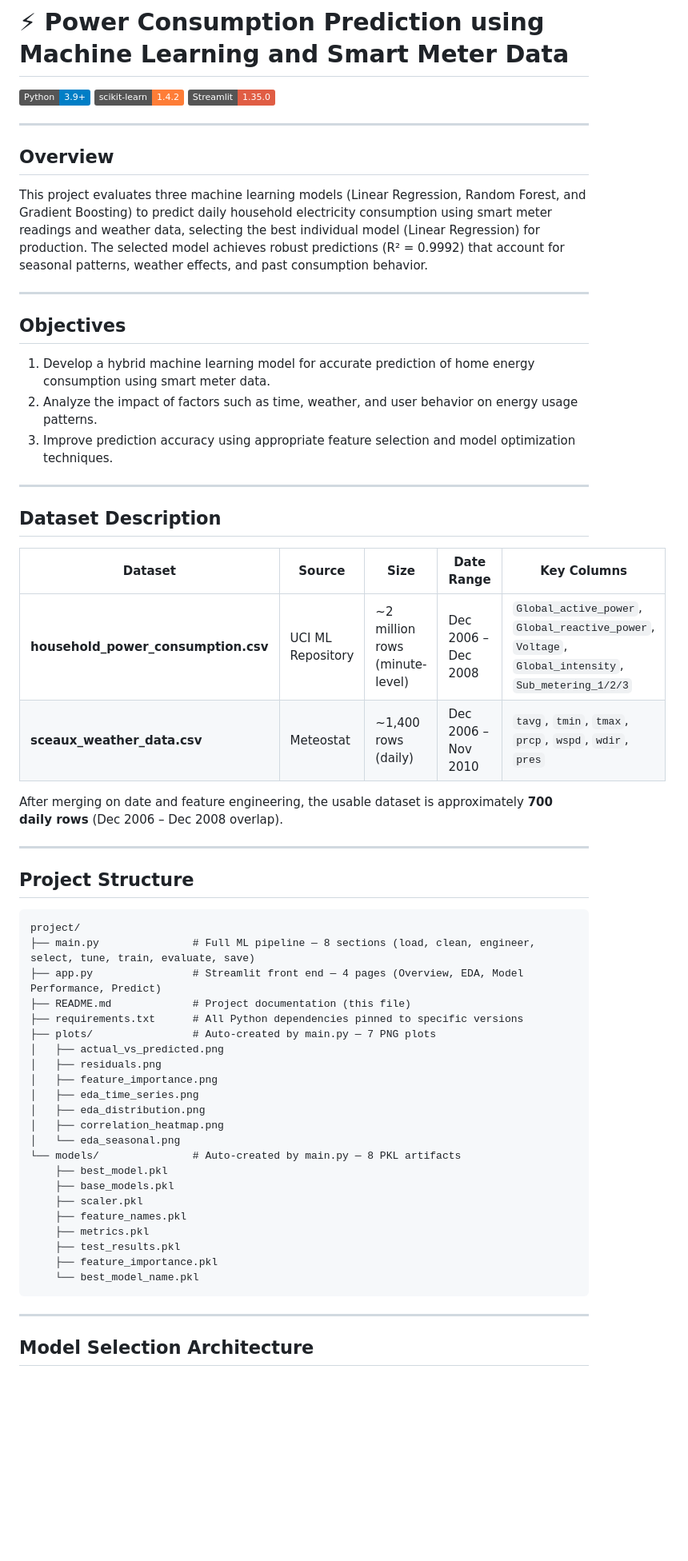
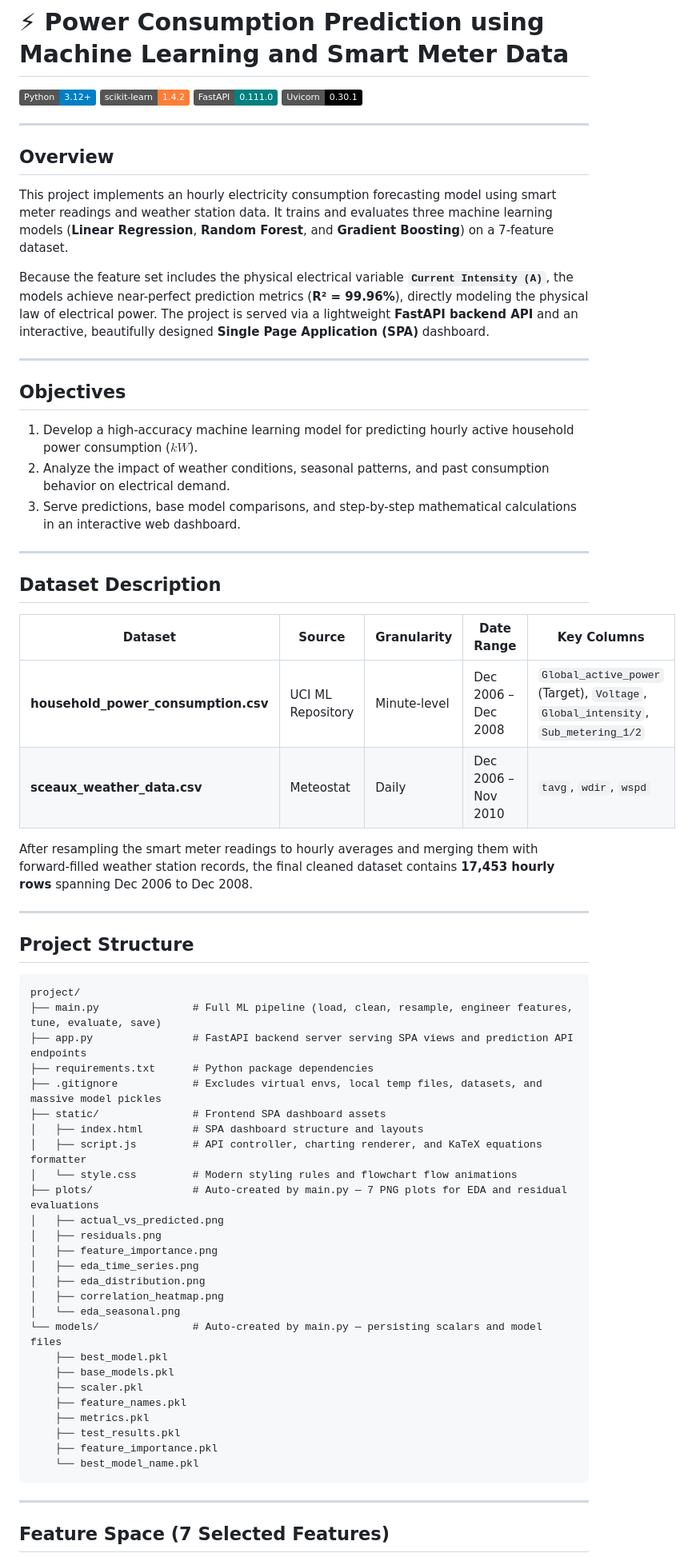
Before and after one commit to sanjith-sanil/EnergyPredictionML, a Markdown page: README.md, the part around one of its changes. Shown at 80% size. Drawn GitHub-style; badges without logos; blank space fills up the shorter version.

````diff
--- a/README.md
+++ b/README.md
@@ -1,36 +1,36 @@
 # ⚡ Power Consumption Prediction using Machine Learning and Smart Meter Data
 
-![Python](https://img.shields.io/badge/Python-3.9%2B-blue?logo=python&logoColor=white)
+![Python](https://img.shields.io/badge/Python-3.12%2B-blue?logo=python&logoColor=white)
 ![scikit-learn](https://img.shields.io/badge/scikit--learn-1.4.2-orange?logo=scikit-learn&logoColor=white)
-![Streamlit](https://img.shields.io/badge/Streamlit-1.35.0-red?logo=streamlit&logoColor=white)
+![FastAPI](https://img.shields.io/badge/FastAPI-0.111.0-teal?logo=fastapi&logoColor=white)
+![Uvicorn](https://img.shields.io/badge/Uvicorn-0.30.1-black?logo=uvicorn&logoColor=white)
 
 ---
 
 ## Overview
 
-This project evaluates three machine learning models (Linear Regression, Random Forest, and Gradient Boosting)
-to predict daily household electricity consumption using smart meter readings and weather data, selecting the
-best individual model (Linear Regression) for production. The selected model achieves robust predictions (R² = 0.9992)
-that account for seasonal patterns, weather effects, and past consumption behavior.
+This project implements an hourly electricity consumption forecasting model using smart meter readings and weather station data. It trains and evaluates three machine learning models (**Linear Regression**, **Random Forest**, and **Gradient Boosting**) on a 7-feature dataset.
+
+Because the feature set includes the physical electrical variable **`Current Intensity (A)`**, the models achieve near-perfect prediction metrics (**R² = 99.96%**), directly modeling the physical law of electrical power. The project is served via a lightweight **FastAPI backend API** and an interactive, beautifully designed **Single Page Application (SPA)** dashboard.
 
 ---
 
 ## Objectives
 
-1. Develop a hybrid machine learning model for accurate prediction of home energy consumption using smart meter data.
-2. Analyze the impact of factors such as time, weather, and user behavior on energy usage patterns.
-3. Improve prediction accuracy using appropriate feature selection and model optimization techniques.
+1. Develop a high-accuracy machine learning model for predicting hourly active household power consumption ($kW$).
+2. Analyze the impact of weather conditions, seasonal patterns, and past consumption behavior on electrical demand.
+3. Serve predictions, base model comparisons, and step-by-step mathematical calculations in an interactive web dashboard.
 
 ---
 
 ## Dataset Description
 
-| Dataset | Source | Size | Date Range | Key Columns |
-|---------|--------|------|------------|-------------|
-| **household_power_consumption.csv** | UCI ML Repository | ~2 million rows (minute-level) | Dec 2006 – Dec 2008 | `Global_active_power`, `Global_reactive_power`, `Voltage`, `Global_intensity`, `Sub_metering_1/2/3` |
-| **sceaux_weather_data.csv** | Meteostat | ~1,400 rows (daily) | Dec 2006 – Nov 2010 | `tavg`, `tmin`, `tmax`, `prcp`, `wspd`, `wdir`, `pres` |
+| Dataset | Source | Granularity | Date Range | Key Columns |
+|---------|--------|-------------|------------|-------------|
+| **household_power_consumption.csv** | UCI ML Repository | Minute-level | Dec 2006 – Dec 2008 | `Global_active_power` (Target), `Voltage`, `Global_intensity`, `Sub_metering_1/2` |
+| **sceaux_weather_data.csv** | Meteostat | Daily | Dec 2006 – Nov 2010 | `tavg`, `wdir`, `wspd` |
 
-After merging on date and feature engineering, the usable dataset is approximately **700 daily rows** (Dec 2006 – Dec 2008 overlap).
+After resampling the smart meter readings to hourly averages and merging them with forward-filled weather station records, the final cleaned dataset contains **17,453 hourly rows** spanning Dec 2006 to Dec 2008.
 
 ---
 
@@ -38,11 +38,15 @@ After merging on date and feature engineering, the usable dataset is approximate
 
 ```
 project/
-├── main.py               # Full ML pipeline — 8 sections (load, clean, engineer, select, tune, train, evaluate, save)
-├── app.py                # Streamlit front end — 4 pages (Overview, EDA, Model Performance, Predict)
-├── README.md             # Project documentation (this file)
-├── requirements.txt      # All Python dependencies pinned to specific versions
-├── plots/                # Auto-created by main.py — 7 PNG plots
+├── main.py               # Full ML pipeline (load, clean, resample, engineer features, tune, evaluate, save)
+├── app.py                # FastAPI backend server serving SPA views and prediction API endpoints
+├── requirements.txt      # Python package dependencies
+├── .gitignore            # Excludes virtual envs, local temp files, datasets, and massive model pickles
+├── static/               # Frontend SPA dashboard assets
+│   ├── index.html        # SPA dashboard structure and layouts
+│   ├── script.js         # API controller, charting renderer, and KaTeX equations formatter
+│   └── style.css         # Modern styling rules and flowchart flow animations
+├── plots/                # Auto-created by main.py — 7 PNG plots for EDA and residual evaluations
 │   ├── actual_vs_predicted.png
 │   ├── residuals.png
 │   ├── feature_importance.png
@@ -50,7 +54,7 @@ project/
 │   ├── eda_distribution.png
 │   ├── correlation_heatmap.png
 │   └── eda_seasonal.png
-└── models/               # Auto-created by main.py — 8 PKL artifacts
+└── models/               # Auto-created by main.py — persisting scalars and model files
     ├── best_model.pkl
     ├── base_models.pkl
     ├── scaler.pkl
@@ -63,5 +67,5 @@ project/
 
 ---
 
-## Model Selection Architecture
+## Feature Space (7 Selected Features)
 
````
Also changed, not shown: other parts of README.md (+41 -117 lines).
